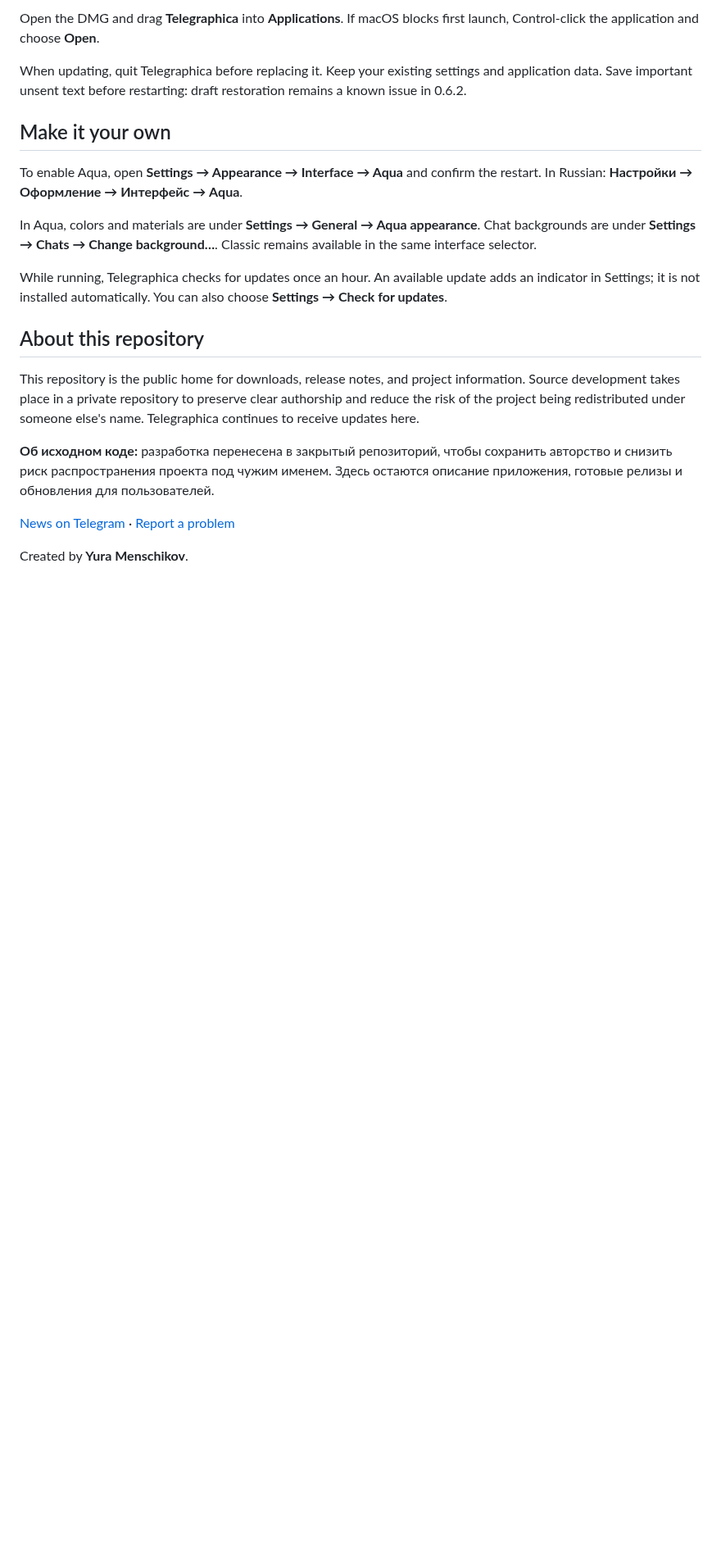
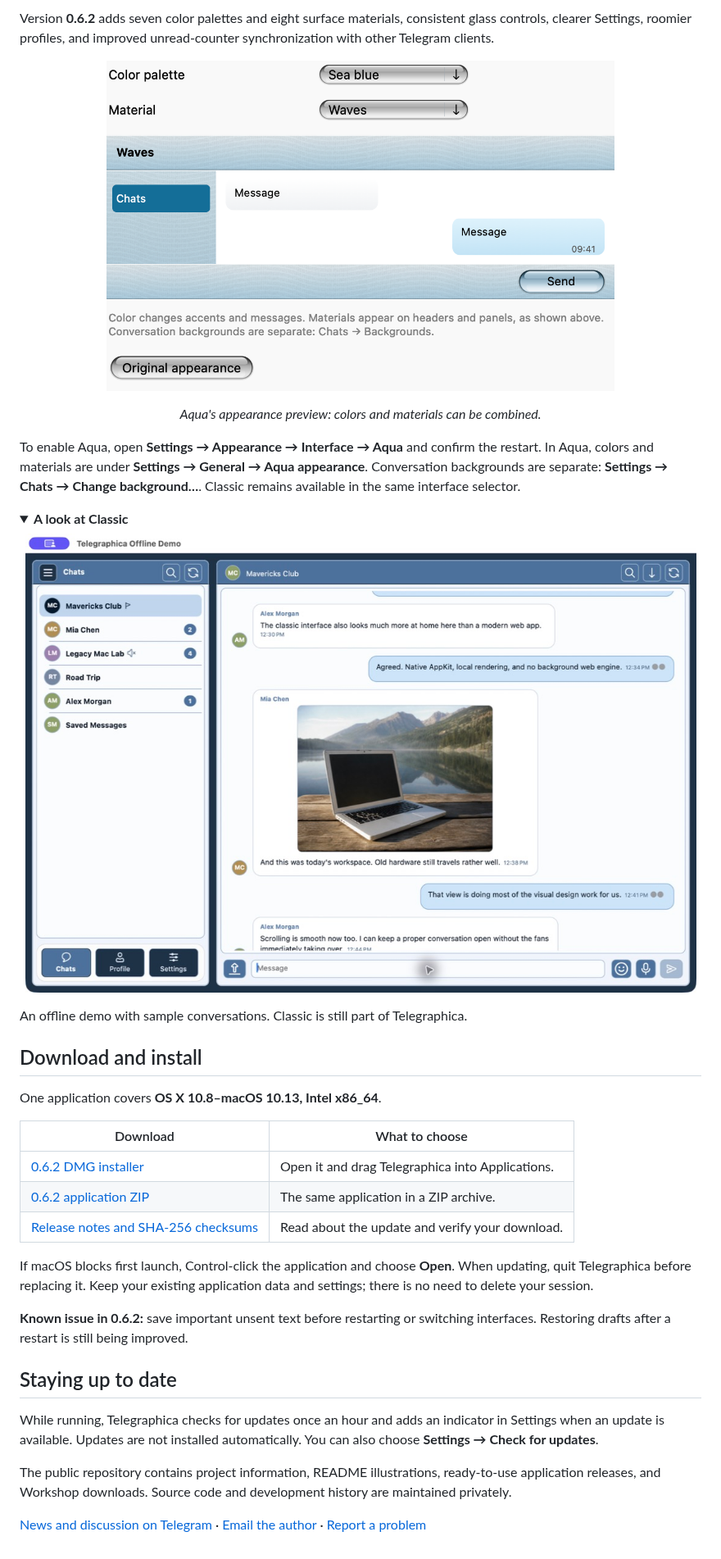
Before and after one commit to MiChiRose/telegraphica, a Markdown page: README.md, the part around one of its changes. Shown at 82% size. GitHub-like rendering; pictures changed too: readme-assets/aqua-appearance.png (added), readme-assets/classic-demo.png (added); folded sections open; blank space fills up the shorter version.

Commit message:
Restore illustrated project page and author collaboration note

```diff
--- a/README.md
+++ b/README.md
@@ -18,36 +57,56 @@ Telegraphica is not affiliated with Telegram.
 
-Open the DMG and drag **Telegraphica** into **Applications**. If macOS blocks
-first launch, Control-click the application and choose **Open**.
+Version **0.6.2** adds seven color palettes and eight surface materials,
+consistent glass controls, clearer Settings, roomier profiles, and improved
+unread-counter synchronization with other Telegram clients.
 
-When updating, quit Telegraphica before replacing it. Keep your existing
-settings and application data. Save important unsent text before restarting:
-draft restoration remains a known issue in 0.6.2.
-
-## Make it your own
+<p align="center">
+  <img src="readme-assets/aqua-appearance.png" alt="Telegraphica 0.6.2 Aqua appearance preview with Sea blue colors and Waves material" width="620" />
+</p>
+<p align="center"><em>Aqua's appearance preview: colors and materials can be combined.</em></p>
 
 To enable Aqua, open **Settings → Appearance → Interface → Aqua** and confirm
-the restart. In Russian: **Настройки → Оформление → Интерфейс → Aqua**.
+the restart. In Aqua, colors and materials are under **Settings → General →
+Aqua appearance**. Conversation backgrounds are separate: **Settings → Chats →
+Change background…**. Classic remains available in the same interface selector.
 
-In Aqua, colors and materials are under **Settings → General → Aqua appearance**.
-Chat backgrounds are under **Settings → Chats → Change background…**.
-Classic remains available in the same interface selector.
+<details>
+<summary><b>A look at Classic</b></summary>
 
-While running, Telegraphica checks for updates once an hour. An available
-update adds an indicator in Settings; it is not installed automatically.
-You can also choose **Settings → Check for updates**.
+<p align="center">
+  <img src="readme-assets/classic-demo.png" alt="Telegraphica Classic interface in an offline demo with sample conversations" width="900" />
+</p>
 
-## About this repository
+An offline demo with sample conversations. Classic is still part of Telegraphica.
 
-This repository is the public home for downloads, release notes, and project
-information. Source development takes place in a private repository to preserve
-clear authorship and reduce the risk of the project being redistributed under
-someone else's name. Telegraphica continues to receive updates here.
+</details>
 
-**Об исходном коде:** разработка перенесена в закрытый репозиторий, чтобы
-сохранить авторство и снизить риск распространения проекта под чужим именем.
-Здесь остаются описание приложения, готовые релизы и обновления для пользователей.
+## Download and install
 
-[News on Telegram](https://t.me/macos_telegraphica) ·
+One application covers **OS X 10.8–macOS 10.13, Intel x86_64**.
+
+| Download | What to choose |
+| --- | --- |
+| [0.6.2 DMG installer](https://github.com/MiChiRose/telegraphica/releases/download/v0.6.2/Telegraphica-v0.6.2-macos10.8-10.13-x86_64.dmg) | Open it and drag Telegraphica into Applications. |
+| [0.6.2 application ZIP](https://github.com/MiChiRose/telegraphica/releases/download/v0.6.2/Telegraphica-v0.6.2-macos10.8-10.13-x86_64.app.zip) | The same application in a ZIP archive. |
+| [Release notes and SHA-256 checksums](https://github.com/MiChiRose/telegraphica/releases/latest) | Read about the update and verify your download. |
+
+If macOS blocks first launch, Control-click the application and choose **Open**.
+When updating, quit Telegraphica before replacing it. Keep your existing
+application data and settings; there is no need to delete your session.
+
+**Known issue in 0.6.2:** save important unsent text before restarting or
+switching interfaces. Restoring drafts after a restart is still being improved.
+
+## Staying up to date
+
+While running, Telegraphica checks for updates once an hour and adds an
+indicator in Settings when an update is available. Updates are not installed
+automatically. You can also choose **Settings → Check for updates**.
+
+The public repository contains project information, README illustrations,
+ready-to-use application releases, and Workshop downloads. Source code and
+development history are maintained privately.
+
+[News and discussion on Telegram](https://t.me/macos_telegraphica) ·
+[Email the author](mailto:yura.menschikov@icloud.com) ·
 [Report a problem](https://github.com/MiChiRose/telegraphica/issues)
-
-Created by **Yura Menschikov**.
```
Also changed, not shown: other parts of README.md (+49 -10 lines), readme-assets/app-icon.png (added).
